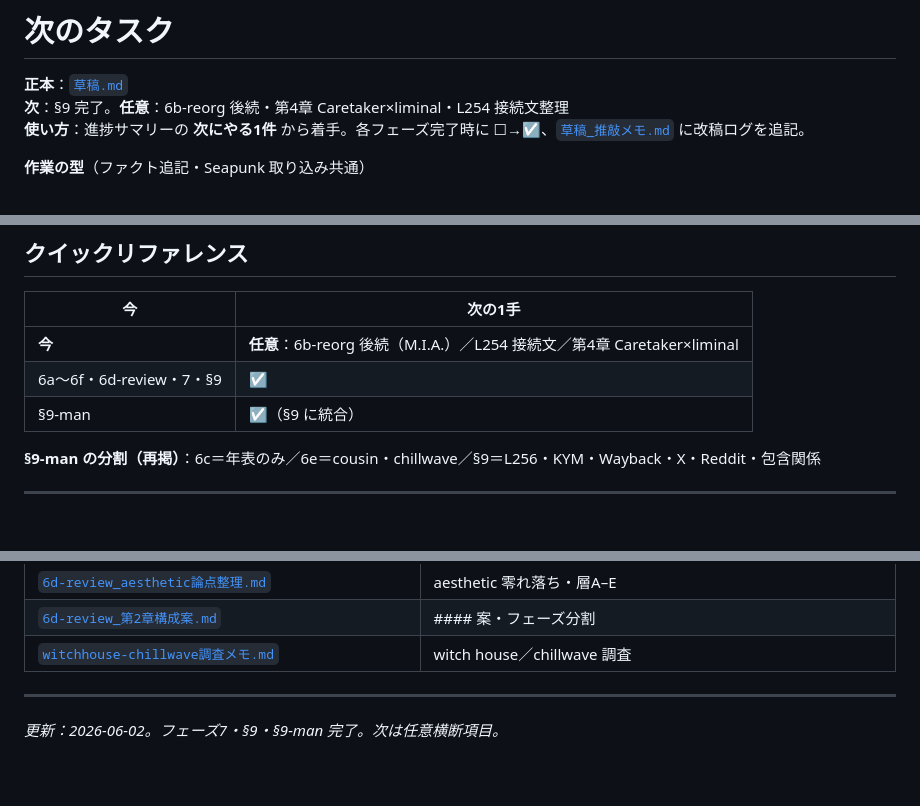
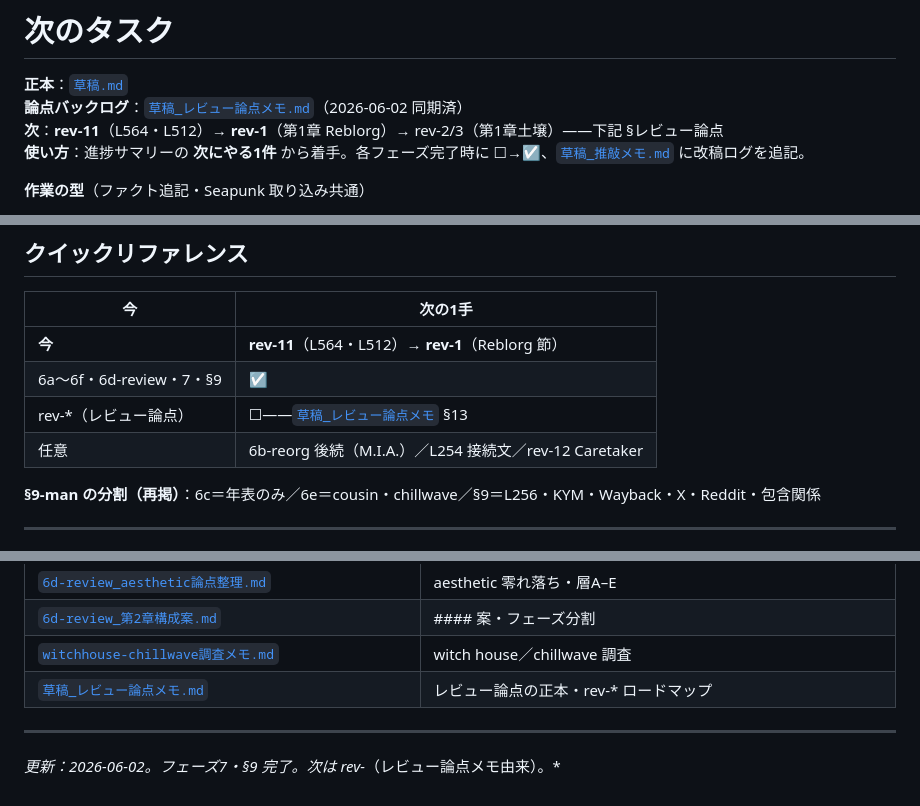
Before and after one commit to objtus/internet_aesthetics, a Markdown page: next_tasks.md, 3 parts joined by grey strips. Rendered like a GitHub page.

```diff
--- a/next_tasks.md
+++ b/next_tasks.md
@@ -1,7 +1,8 @@
 # 次のタスク
 
 **正本**：[`草稿.md`](./草稿.md)
-**次**：§9 完了。**任意**：6b-reorg 後続・第4章 Caretaker×liminal・L254 接続文整理
+**論点バックログ**：[`草稿_レビュー論点メモ.md`](./草稿_レビュー論点メモ.md)（2026-06-02 同期済）
+**次**：**rev-11**（L564・L512）→ **rev-1**（第1章 Reblorg）→ rev-2/3（第1章土壌）——下記 §レビュー論点
 **使い方**：進捗サマリーの **次にやる1件** から着手。各フェーズ完了時に ☐→☑、[`草稿_推敲メモ.md`](./草稿_推敲メモ.md) に改稿ログを追記。
 
 **作業の型**（ファクト追記・Seapunk 取り込み共通）
@@ -289,9 +322,10 @@
 
 | 今 | 次の1手 |
 |---|---|
-| **今** | **任意**：6b-reorg 後続（M.I.A.）／L254 接続文／第4章 Caretaker×liminal |
+| **今** | **rev-11**（L564・L512）→ **rev-1**（Reblorg 節） |
 | 6a〜6f・6d-review・7・§9 | ☑ |
-| §9-man | ☑（§9 に統合） |
+| rev-*（レビュー論点） | ☐——[`草稿_レビュー論点メモ`](./草稿_レビュー論点メモ.md) §13 |
+| 任意 | 6b-reorg 後続（M.I.A.）／L254 接続文／rev-12 Caretaker |
 
 **§9-man の分割（再掲）**：6c＝年表のみ／6e＝cousin・chillwave／§9＝L256・KYM・Wayback・X・Reddit・包含関係
 
@@ -314,7 +348,8 @@
 | [`6d-review_aesthetic論点整理.md`](./6d-review_aesthetic論点整理.md) | aesthetic 零れ落ち・層A–E |
 | [`6d-review_第2章構成案.md`](./6d-review_第2章構成案.md) | #### 案・フェーズ分割 |
 | [`witchhouse-chillwave調査メモ.md`](./witchhouse-chillwave調査メモ.md) | witch house／chillwave 調査 |
+| [`草稿_レビュー論点メモ.md`](./草稿_レビュー論点メモ.md) | レビュー論点の正本・rev-* ロードマップ |
 
 ---
 
-*更新：2026-06-02。フェーズ7・§9・§9-man 完了。次は任意横断項目。*
+*更新：2026-06-02。フェーズ7・§9 完了。次は rev-*（レビュー論点メモ由来）。*
```
Also changed, not shown: other parts of next_tasks.md (+34 -2 lines), 草稿_レビュー論点メモ.md (+256 -128 lines).
